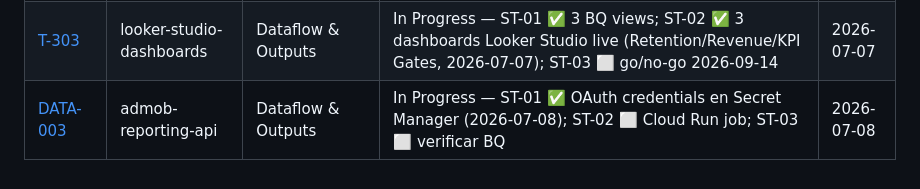
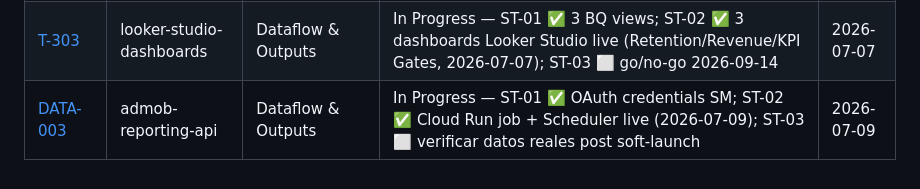
Before and after one commit to juanmosqueda-ingeniouscruciblestudios/motamaze_backend, a Markdown page: changelogs/README.md, the part around the change. GitHub-like rendering.

```diff
--- a/changelogs/README.md
+++ b/changelogs/README.md
@@ -20,4 +20,4 @@
 | [CI-001](CI-001-cicd-github-actions.md) | cicd-github-actions | Infra/DevOps | ✅ Done — pipeline verde end-to-end run #19, dev + prod (2026-06-24) | 2026-06-24 |
 | [PAY-001](PAY-001-android-purchase-verification.md) | android-purchase-verification | Payments | In Progress — ST-01 ✅ implementación completa (Play Developer API + Firestore grant + ack/consume, commit `cd9ad1e`); ST-02 integration tests ⬜ pending (requiere purchaseToken real) | 2026-07-02 |
 | [T-303](T-303-looker-studio-dashboards.md) | looker-studio-dashboards | Dataflow & Outputs | In Progress — ST-01 ✅ 3 BQ views; ST-02 ✅ 3 dashboards Looker Studio live (Retention/Revenue/KPI Gates, 2026-07-07); ST-03 ⬜ go/no-go 2026-09-14 | 2026-07-07 |
-| [DATA-003](DATA-003-admob-reporting-api.md) | admob-reporting-api | Dataflow & Outputs | In Progress — ST-01 ✅ OAuth credentials en Secret Manager (2026-07-08); ST-02 ⬜ Cloud Run job; ST-03 ⬜ verificar BQ | 2026-07-08 |
+| [DATA-003](DATA-003-admob-reporting-api.md) | admob-reporting-api | Dataflow & Outputs | In Progress — ST-01 ✅ OAuth credentials SM; ST-02 ✅ Cloud Run job + Scheduler live (2026-07-09); ST-03 ⬜ verificar datos reales post soft-launch | 2026-07-09 |
```
Also changed, not shown: changelogs/DATA-003-admob-reporting-api.md (+15 -6 lines).
